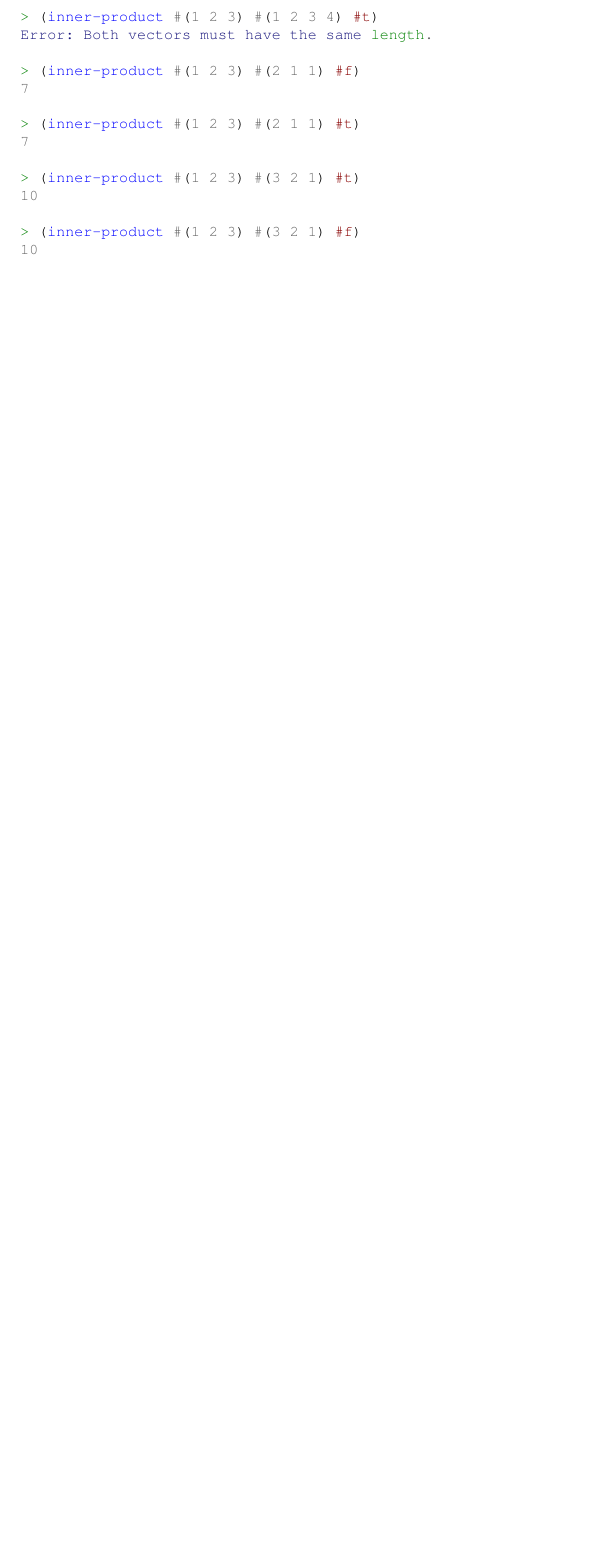
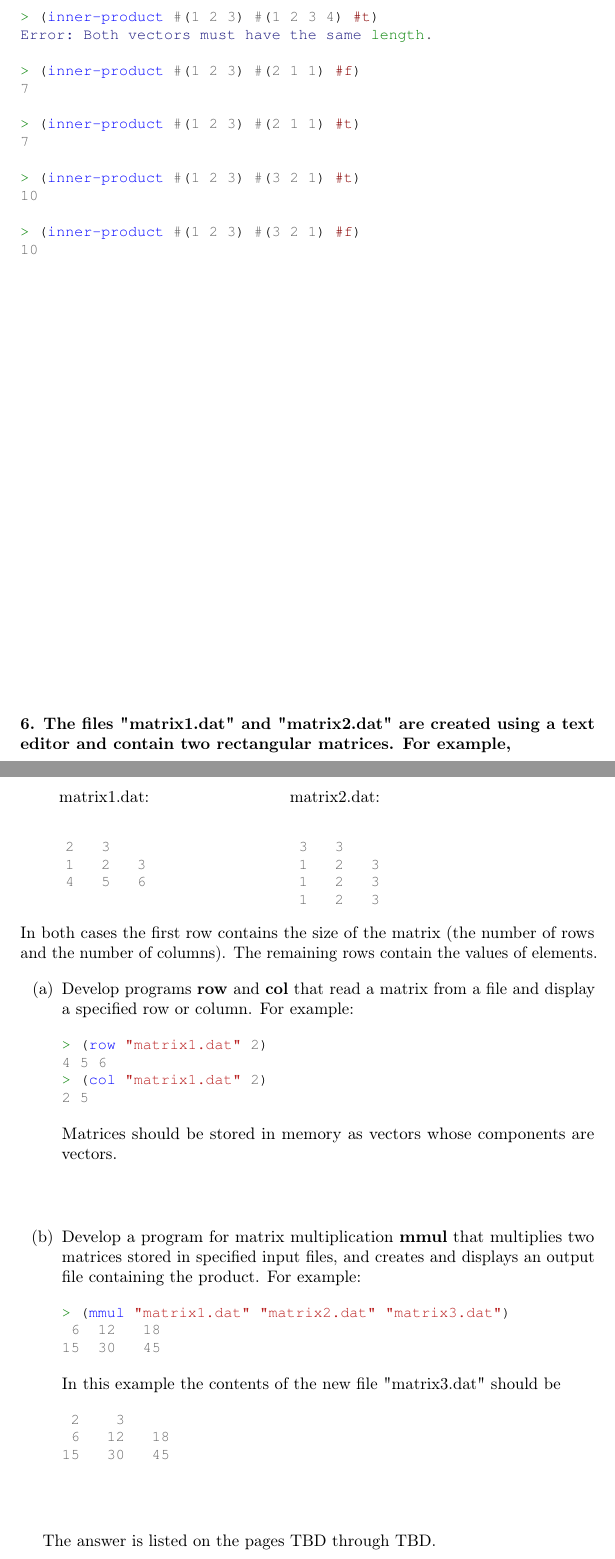
Before and after one commit to ikopyl/Programming-Languages-Spring-2018, a LaTeX problem sheet (homeworks/HW4/HW4.tex): part of page 19 of 19 before the commit and two parts of pages 19 and 20 of 20 after it, the two joined at a grey line, cut so that both start at the same text, the shorter picture padded with empty space. Compiled offline with pdfLaTeX.

Commit message:
Added the template for HW4 problem 6

```diff
--- a/homeworks/HW4/HW4.tex
+++ b/homeworks/HW4/HW4.tex
@@ -878,6 +878,63 @@ Error: Both vectors must have the same length.
 10
 \end{minted}
 
+\paragraph{}\
+\paragraph{}\
+\paragraph{}\
+\paragraph{}\
+\paragraph{}\
+\paragraph{}\
+\paragraph{}\
+\paragraph{}\
+\paragraph{}\
+\paragraph{}\
+
+\paragraph{6. The files "matrix1.dat" and "matrix2.dat" are created using a text editor and contain two rectangular matrices. For example, }\
+\paragraph{}\
+\quad matrix1.dat:		\qquad \qquad \qquad \qquad matrix2.dat:
+\begin{minted}[fontsize=\small]{scheme}
+
+     2   3                     3   3
+     1   2   3                 1   2   3
+     4   5   6                 1   2   3
+                               1   2   3
+\end{minted}
+In both cases the first row contains the size of the matrix (the number of rows and the number of columns). The remaining rows contain the values of elements.
+
+	\begin{enumerate}[label=(\alph*)]
+
+	\item Develop programs \textbf{row} and \textbf{col} that read a matrix from a file and display a specified row or column. For example:
+
+\begin{minted}[fontsize=\small]{scheme}
+> (row "matrix1.dat" 2)
+4 5 6
+> (col "matrix1.dat" 2)
+2 5
+\end{minted}
+
+	Matrices should be stored in memory as vectors whose components are vectors.
+	\paragraph{}\
+
+	\item Develop a program for matrix multiplication \textbf{mmul} that multiplies two matrices stored in specified input files, and creates and displays an output file containing the product. For example:
+
+\begin{minted}[fontsize=\small]{scheme}
+> (mmul "matrix1.dat" "matrix2.dat" "matrix3.dat")
+ 6  12   18
+15  30   45
+\end{minted}
+In this example the contents of the new file "matrix3.dat" should be
+
+\begin{minted}[fontsize=\small]{scheme}
+ 2    3
+ 6   12   18
+15   30   45
+\end{minted}
+
+	\end{enumerate}
+
+\paragraph{}\
+\paragraph{}\
+	The answer is listed on the pages TBD through TBD.
 
 
 \end{document}
```
Also changed, not shown: homeworks/HW4/HW4.pdf, homeworks/HW4/HW4.tex (2 more changed lines).
